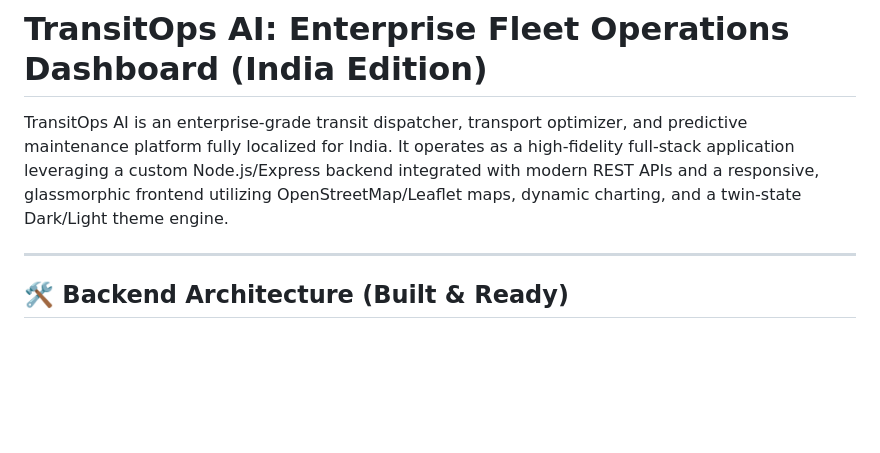
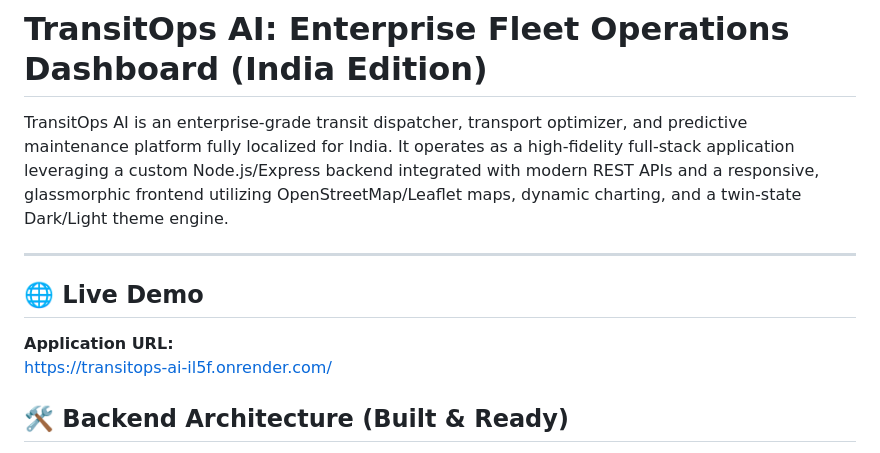
Before and after one commit to brindashah0128/TransitOps, a Markdown page: README.md, the part around the change. GitHub-like rendering; blank space fills up the shorter version.

Commit message:
deployment

```diff
--- a/README.md
+++ b/README.md
@@ -3,6 +3,11 @@
 TransitOps AI is an enterprise-grade transit dispatcher, transport optimizer, and predictive maintenance platform fully localized for India. It operates as a high-fidelity full-stack application leveraging a custom Node.js/Express backend integrated with modern REST APIs and a responsive, glassmorphic frontend utilizing OpenStreetMap/Leaflet maps, dynamic charting, and a twin-state Dark/Light theme engine.
 
 ---
+## 🌐 Live Demo
+
+**Application URL:**
+https://transitops-ai-il5f.onrender.com/
+
 
 ## 🛠️ Backend Architecture (Built & Ready)
 
```
